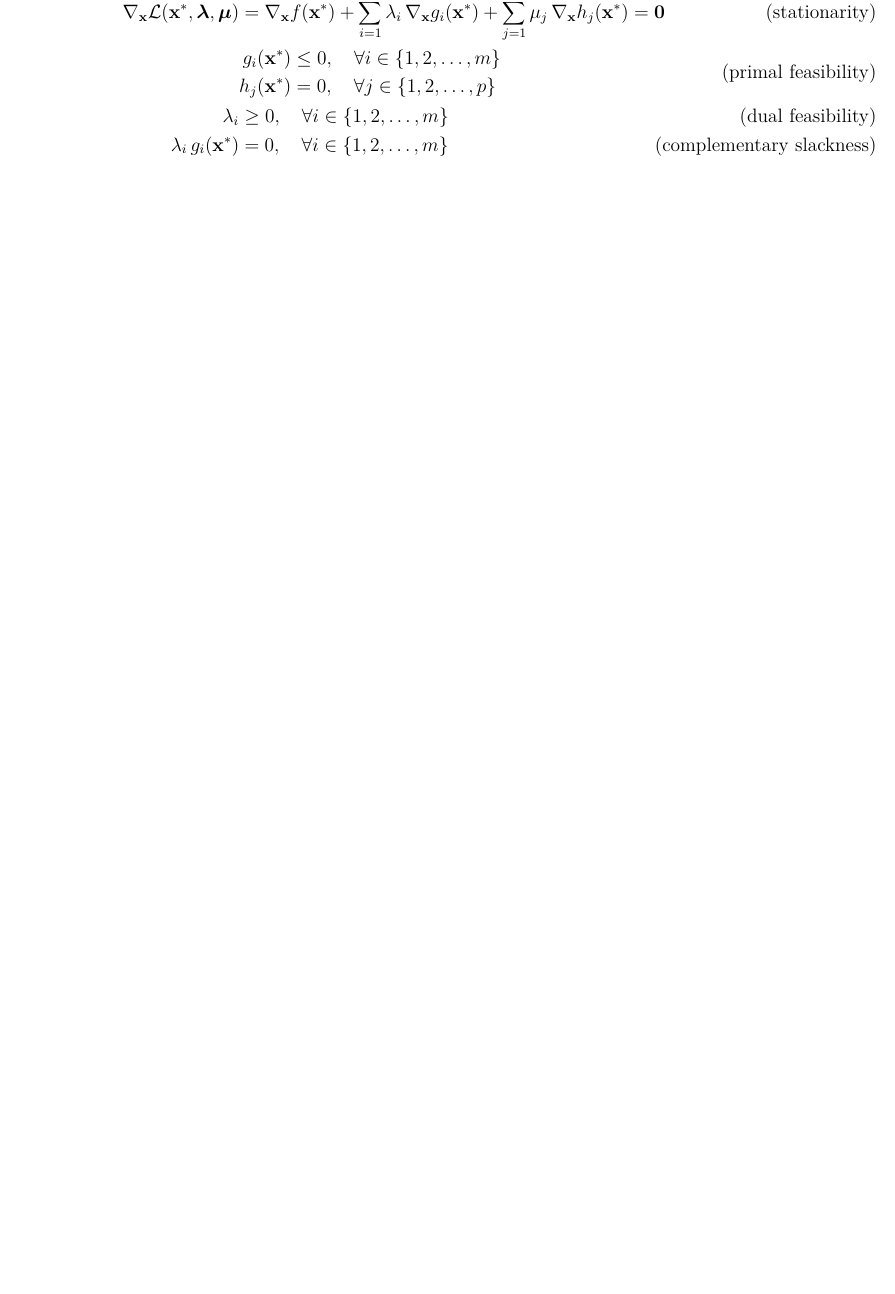
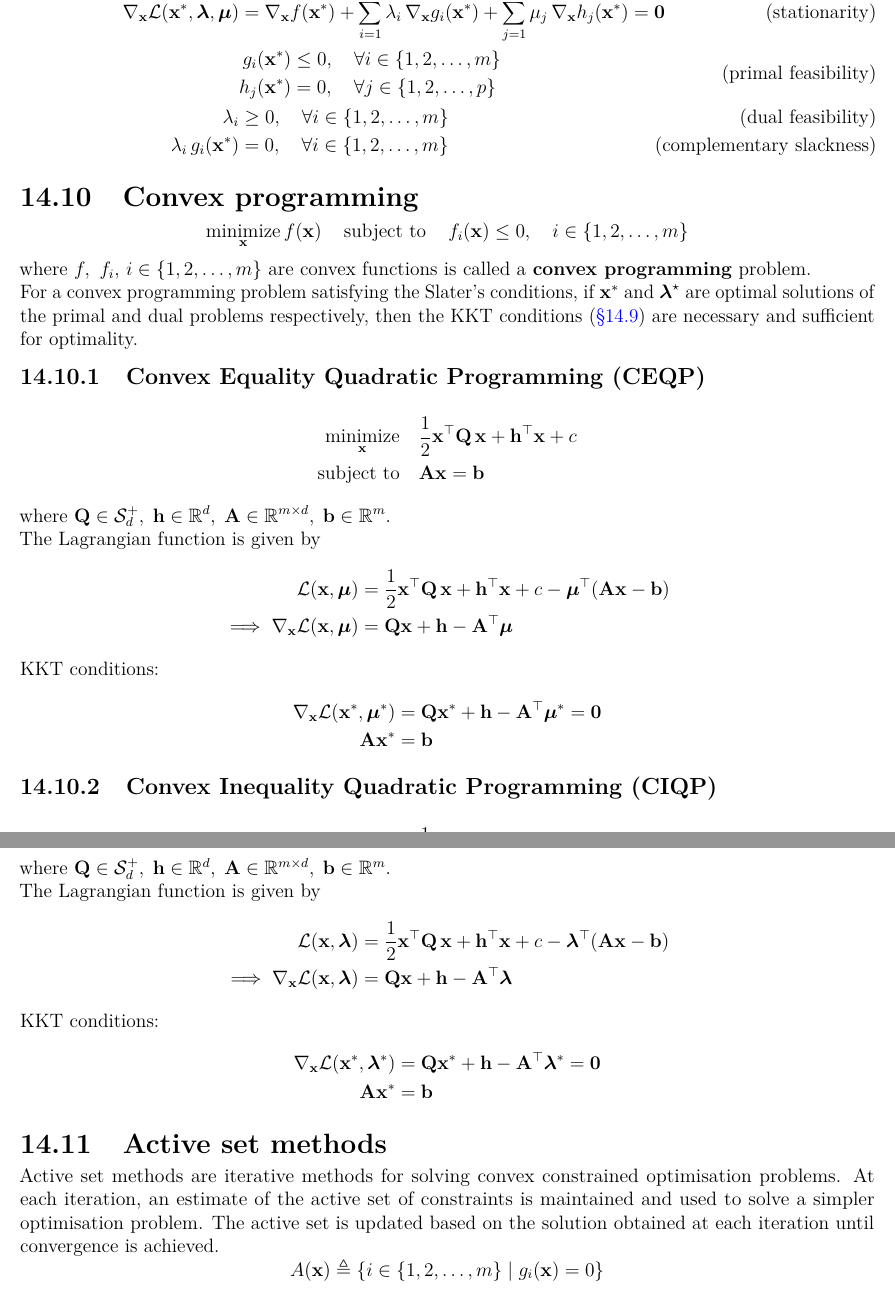
Before and after one commit to AshrithSagar/E0230-CMO-2025, a LaTeX thesis (TeX/main.tex, which reads TeX/sections/constrained.tex): part of page 62 of 63 before the commit and two parts of pages 62 and 63 of 64 after it, the two joined at a grey line, cut so that both start at the same text, the shorter picture padded with empty space. Compiled offline with pdfLaTeX.

Commit message:
🚧 TeX

```diff
--- a/TeX/sections/constrained.tex
+++ b/TeX/sections/constrained.tex
@@ -331,3 +331,54 @@ Then, there exist \( \lambda_i \geq 0, \; i \in \set{1, 2, \ldots, m}, \ \mu_j \
     \quad \forall i \in \set{1, 2, \ldots, m}
     \tag{complementary slackness}
 \end{align*}
+
+\section{Convex programming}
+
+\begin{equation*}
+    \minimize_{\x} \func{f}{\x}
+    \quad \subjectto \quad
+    \func{f_i}{\x} \leq 0, \quad i \in \set{1, 2, \ldots, m}
+\end{equation*}
+where \( f, \,\, f_i, \, i \in \set{1, 2, \dots, m} \) are convex functions is called a \textbf{convex programming} problem.
+
+For a convex programming problem satisfying the Slater's conditions, if \( \xstar \) and \( \boldsymbol{\lambda}^{\star} \) are optimal solutions of the primal and dual problems respectively, then the KKT conditions~\psecref{sec:kkt-conditions} are necessary and sufficient for optimality.
+
+\subsection{Convex Equality Quadratic Programming (CEQP)}
+
+\begin{align*}
+    \minimize_{\x}
+    \quad &
+    \half \qf{\x}{\Q} + \dotp{\h}{\x} + c
+    \\ \subjectto \quad &
+    \A \x = \b
+\end{align*}
+where \( \Q \in \PSD, \; \h \in \R^d, \; \A \in \R^{m \times d}, \; \b \in \R^m \).
+
+The Lagrangian function is given by
+\begin{align*}
+    \func{\calL}{\x, \boldsymbol{\mu}}
+    & =
+    \half \qf{\x}{\Q} + \dotp{\h}{\x} + c
+    -
+    \dotp{\boldsymbol{\mu}}{\pbrac{\A \x - \b}}
+    \\
+    \implies
+    \func{\nabla_{\x} \calL}{\x, \boldsymbol{\mu}}
+    & =
+    \Q \x + \h - \dotp{\A}{\boldsymbol{\mu}}
+\end{align*}
+
+KKT conditions:
+\begin{align*}
+    \func{\nabla_{\x} \calL}{\xstar, \boldsymbol{\mu}^\ast}
+    & =
+    \Q \xstar + \h - \dotp{\A}{\boldsymbol{\mu}^\ast}
+    =
+    \zero
+    \\
+    \A \xstar
+    & =
+    \b
+\end{align*}
+
+\subsection{Convex Inequality Quadratic Programming (CIQP)}
@@ -333,0 +393,39 @@ Then, there exist \( \lambda_i \geq 0, \; i \in \set{1, 2, \ldots, m}, \ \mu_j \
+where \( \Q \in \PSD, \; \h \in \R^d, \; \A \in \R^{m \times d}, \; \b \in \R^m \).
+
+The Lagrangian function is given by
+\begin{align*}
+    \func{\calL}{\x, \boldsymbol{\lambda}}
+    & =
+    \half \qf{\x}{\Q} + \dotp{\h}{\x} + c
+    -
+    \dotp{\boldsymbol{\lambda}}{\pbrac{\A \x - \b}}
+    \\
+    \implies
+    \func{\nabla_{\x} \calL}{\x, \boldsymbol{\lambda}}
+    & =
+    \Q \x + \h - \dotp{\A}{\boldsymbol{\lambda}}
+\end{align*}
+
+KKT conditions:
+\begin{align*}
+    \func{\nabla_{\x} \calL}{\xstar, \boldsymbol{\lambda}^\ast}
+    & =
+    \Q \xstar + \h - \dotp{\A}{\boldsymbol{\lambda}^\ast}
+    =
+    \zero
+    \\
+    \A \xstar
+    & =
+    \b
+\end{align*}
+
+\section{Active set methods}
+
+Active set methods are iterative methods for solving convex constrained optimisation problems.
+At each iteration, an estimate of the active set of constraints is maintained and used to solve a simpler optimisation problem.
+The active set is updated based on the solution obtained at each iteration until convergence is achieved.
+\begin{equation*}
+    A(\x)
+    \triangleq
+    \set{i \in \set{1, 2, \ldots, m} \given \func{g_i}{\x} = 0}
+\end{equation*}
```
Also changed, not shown: TeX/sections/constrained.tex (10 more changed lines).
